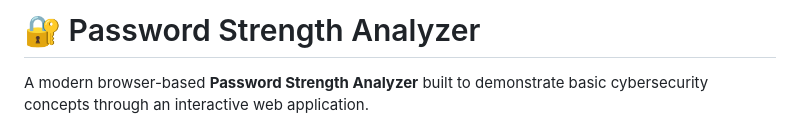
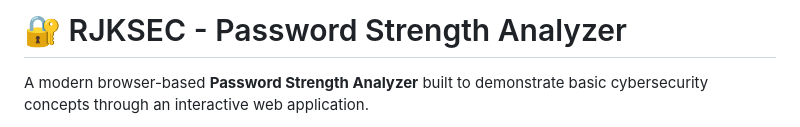
Before and after one commit to ruthjohnk/Password-Strength-Analyzer, a Markdown page: README.md, the part around the change. Drawn GitHub-style.

```diff
--- a/README.md
+++ b/README.md
@@ -1,4 +1,4 @@
-# 🔐 Password Strength Analyzer
+# 🔐 RJKSEC - Password Strength Analyzer
 
 A modern browser-based **Password Strength Analyzer** built to demonstrate basic cybersecurity concepts through an interactive web application.
 
```
